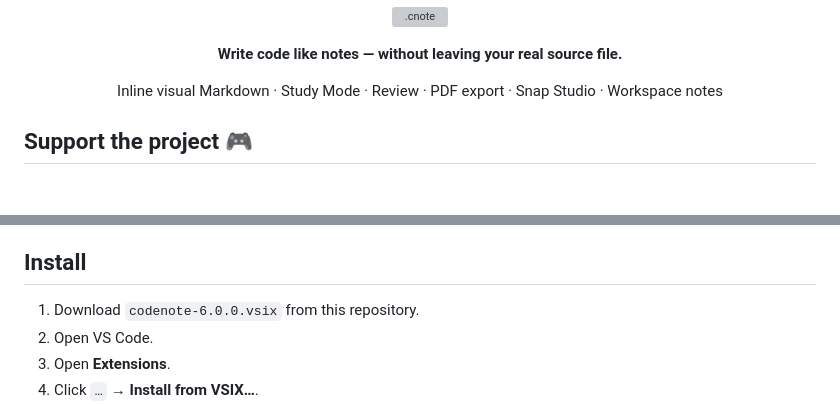
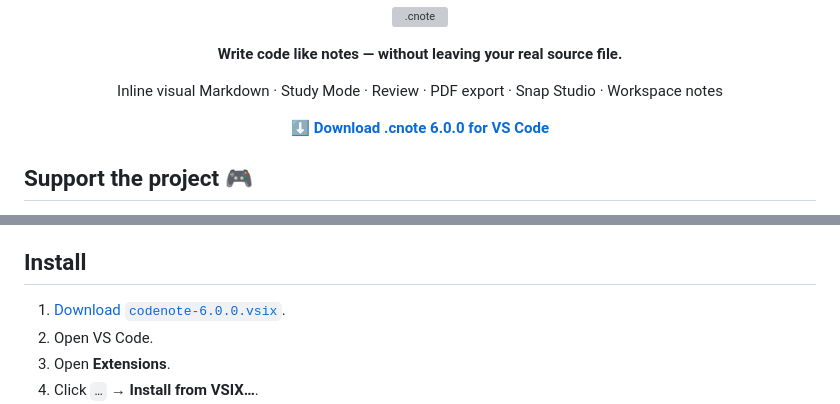
Before and after one commit to Gurtejhundal/.cnote, a Markdown page: README.md, 2 parts joined by grey strips. Rendered like a GitHub page; blank space fills up the shorter version; grey boxes are pictures that could not be loaded.

Commit message:
Add direct .cnote 6.0 download link

```diff
--- a/README.md
+++ b/README.md
@@ -6,6 +6,10 @@
 
 <p align="center">
   Inline visual Markdown · Study Mode · Review · PDF export · Snap Studio · Workspace notes
+</p>
+
+<p align="center">
+  <a href="downloads/codenote-6.0.0.vsix"><b>⬇ Download .cnote 6.0.0 for VS Code</b></a>
 </p>
 
 ## Support the project 🎮
@@ -192,7 +196,7 @@ Plain JSON is intentionally not supported because JSON has no legal comments. Us
 
 ## Install
 
-1. Download `codenote-6.0.0.vsix` from this repository.
+1. [Download `codenote-6.0.0.vsix`](downloads/codenote-6.0.0.vsix).
 2. Open VS Code.
 3. Open **Extensions**.
 4. Click `…` → **Install from VSIX…**.
```
